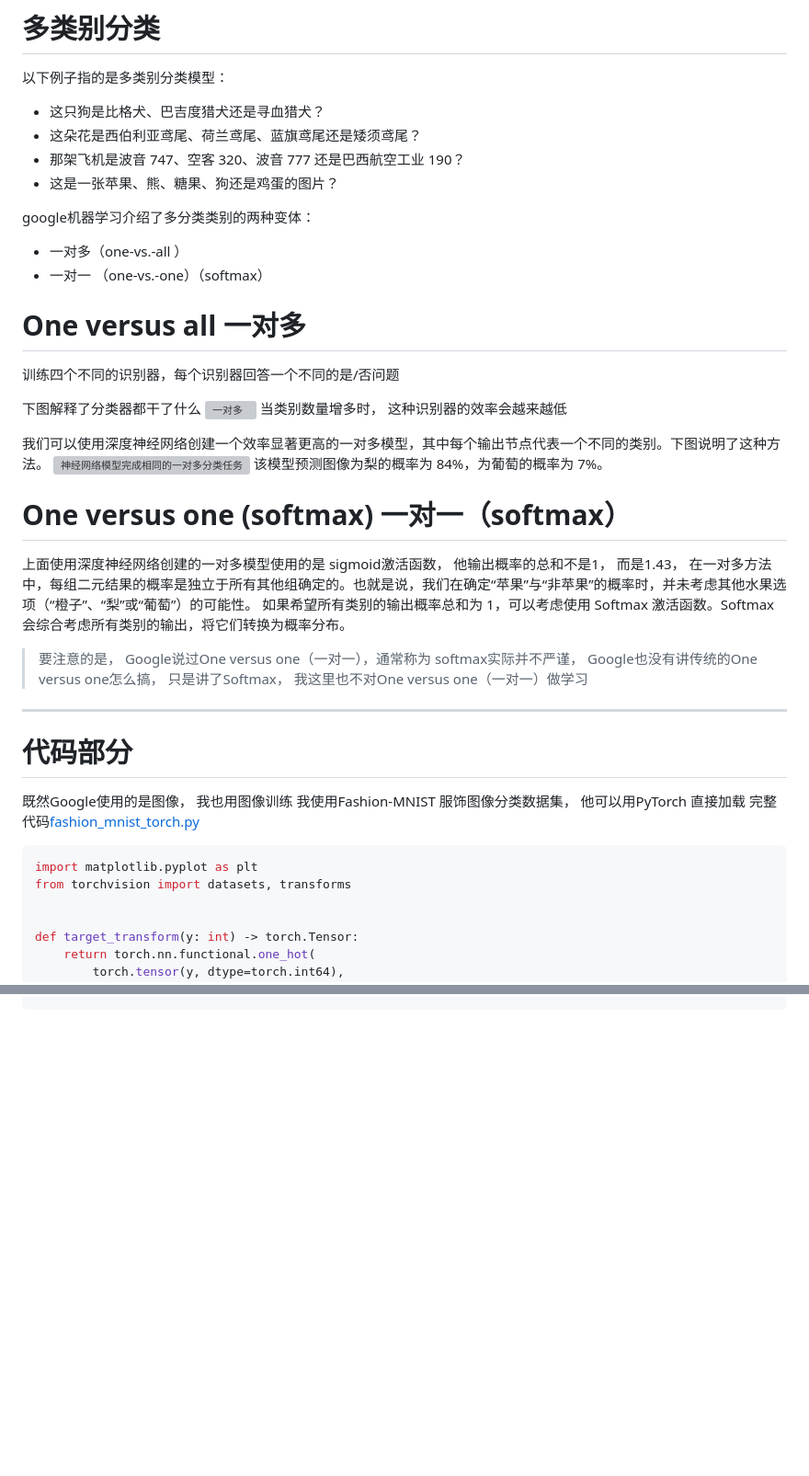
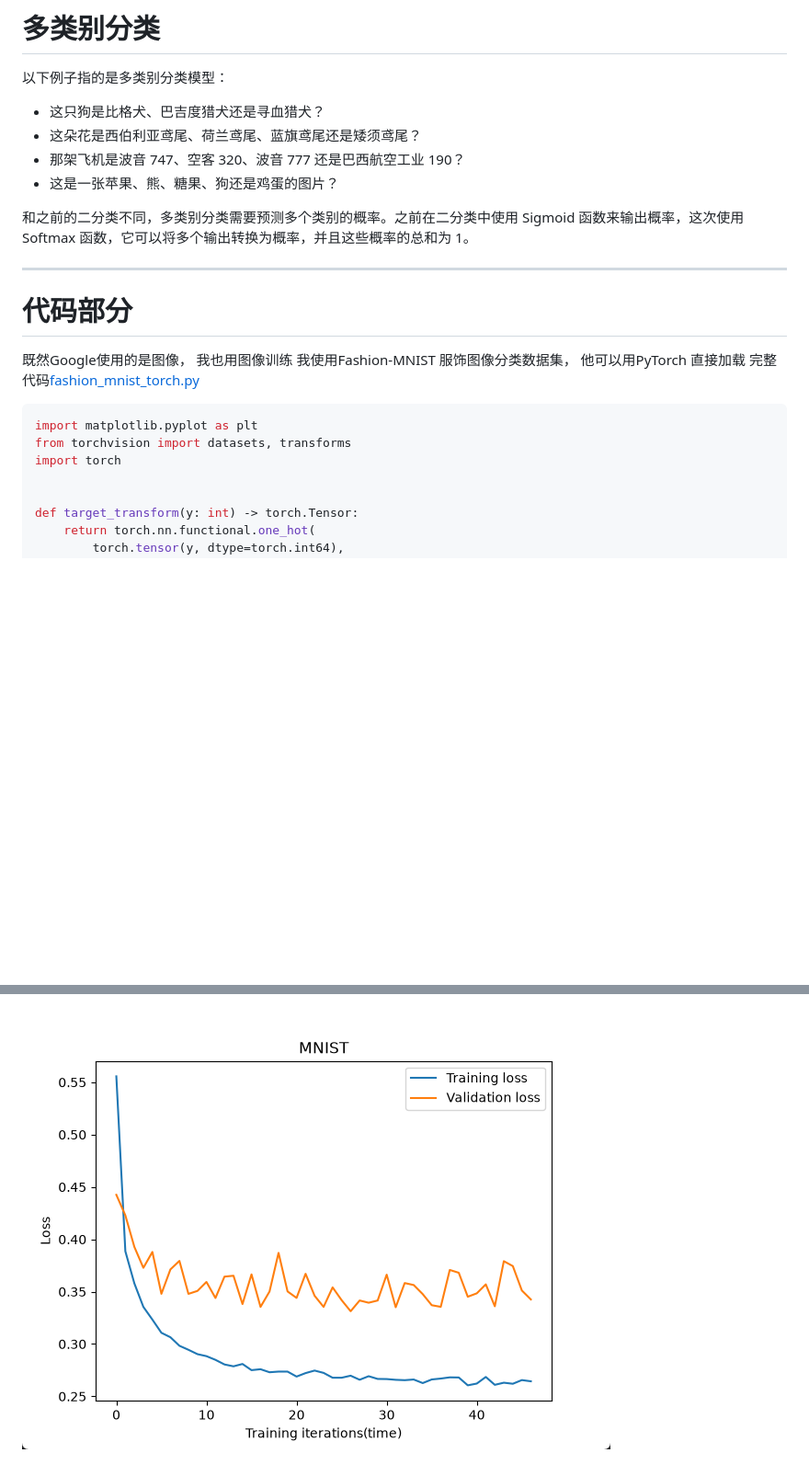
Before and after one commit to lcy2451/machine_learning_learning, a Markdown page: 神经网络/README.md, 2 parts joined by grey strips. Shown at 92% size. Rendered like a GitHub page; pictures changed too: 神经网络/mnist损失.png (added); blank space fills up the shorter version; grey boxes are pictures that could not be loaded.

````diff
--- a/神经网络/README.md
+++ b/神经网络/README.md
@@ -22,27 +22,7 @@ ReLU （是线性整流函数）和上面两个函数不太一样， 首先他
 - 那架飞机是波音 747、空客 320、波音 777 还是巴西航空工业 190？
 - 这是一张苹果、熊、糖果、狗还是鸡蛋的图片？
 
-google机器学习介绍了多分类类别的两种变体：
-- 一对多（one-vs.-all ）
-- 一对一 （one-vs.-one）（softmax）
-
-# One versus all  一对多
-训练四个不同的识别器，每个识别器回答一个不同的是/否问题
-
-下图解释了分类器都干了什么
-![一对多](一对多.png)
-当类别数量增多时， 这种识别器的效率会越来越低
-
-我们可以使用深度神经网络创建一个效率显著更高的一对多模型，其中每个输出节点代表一个不同的类别。下图说明了这种方法。
-![神经网络模型完成相同的一对多分类任务](神经网络模型完成相同的一对多分类任务.png)
-该模型预测图像为梨的概率为 84%，为葡萄的概率为 7%。
-
-# One versus one (softmax)  一对一（softmax）
-
-上面使用深度神经网络创建的一对多模型使用的是 sigmoid激活函数， 他输出概率的总和不是1， 而是1.43， 在一对多方法中，每组二元结果的概率是独立于所有其他组确定的。也就是说，我们在确定“苹果”与“非苹果”的概率时，并未考虑其他水果选项（“橙子”、“梨”或“葡萄”）的可能性。
-如果希望所有类别的输出概率总和为 1，可以考虑使用 Softmax 激活函数。Softmax 会综合考虑所有类别的输出，将它们转换为概率分布。
-
-> 要注意的是， Google说过One versus one（一对一），通常称为 softmax实际并不严谨， Google也没有讲传统的One versus one怎么搞， 只是讲了Softmax， 我这里也不对One versus one（一对一）做学习
+和之前的二分类不同，多类别分类需要预测多个类别的概率。之前在二分类中使用 Sigmoid 函数来输出概率，这次使用 Softmax 函数，它可以将多个输出转换为概率，并且这些概率的总和为 1。
 
 ---
 # 代码部分
@@ -53,6 +33,7 @@ google机器学习介绍了多分类类别的两种变体：
 ```python
 import matplotlib.pyplot as plt
 from torchvision import datasets, transforms
+import torch
 
 
 def target_transform(y: int) -> torch.Tensor:
@@ -241,0 +254 @@ print(f"预测结果：{class_names[predicted]}")
+![mnist损失](mnist损失.png)
````
Also changed, not shown: other parts of 神经网络/README.md (+93 -62 lines), 2 other files.
